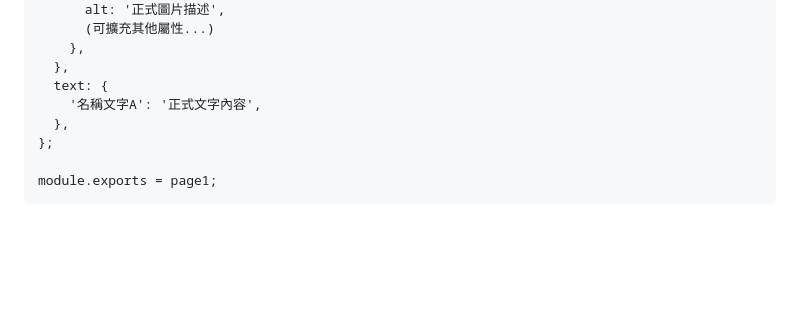
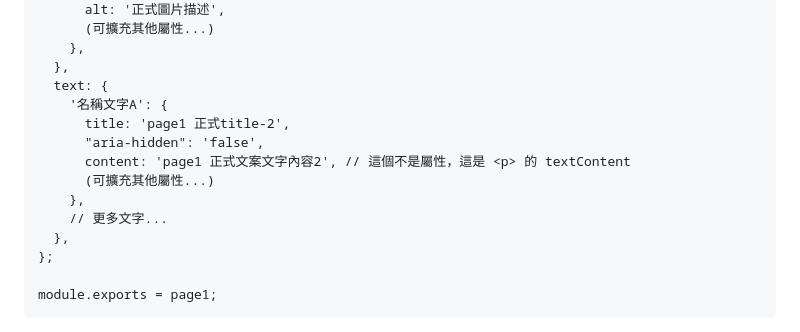
Before and after one commit to MizuYang/html-autoimport, a Markdown page: README.md, the part around one of its changes. Rendered like a GitHub page; blank space fills up the shorter version.

```diff
--- a/README.md
+++ b/README.md
@@ -73,7 +103,13 @@ const content = {
     },
   },
   text: {
-    '名稱文字A': '正式文字內容',
+    '名稱文字A': {
+      title: 'page1 正式title-2',
+      "aria-hidden": 'false',
+      content: 'page1 正式文案文字內容2', // 這個不是屬性，這是 <p> 的 textContent
+      (可擴充其他屬性...)
+    },
+    // 更多文字...
   },
 };
 
```
Also changed, not shown: other parts of README.md (+44 -3 lines).
